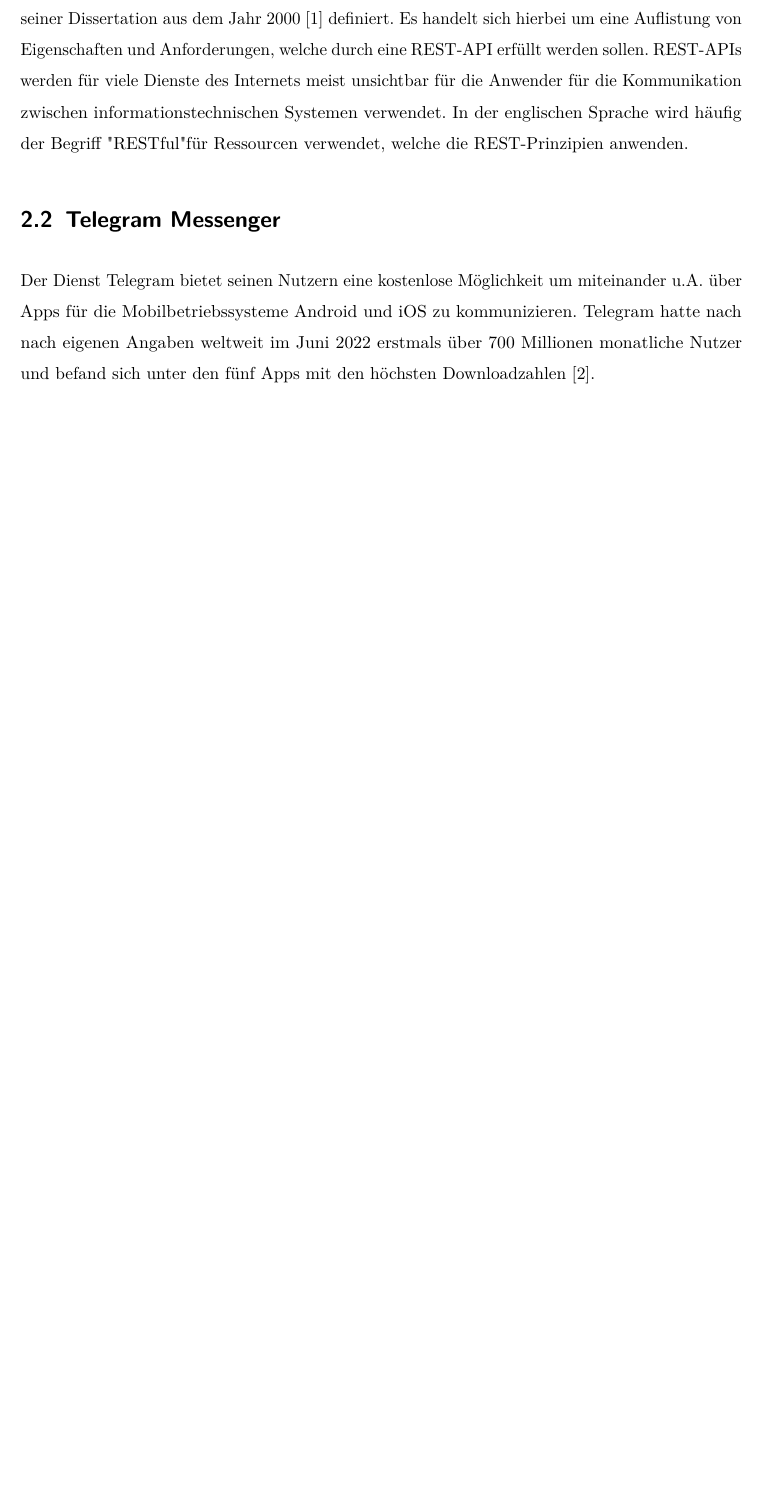
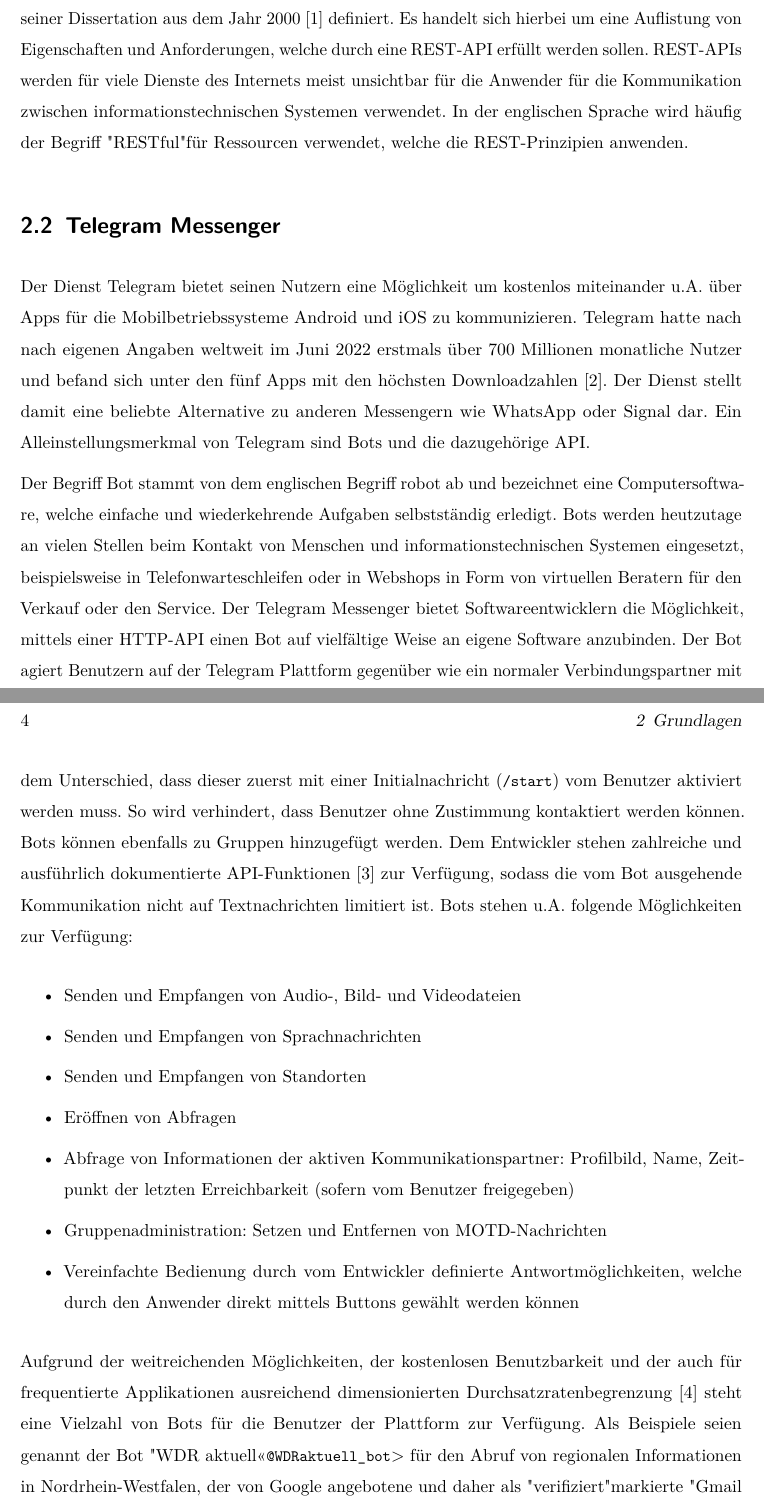
Before and after one commit to Jomibe/ba-dev, a LaTeX thesis (doc/tex/ba.tex, which reads doc/tex/20_grundlagen.tex): part of page 11 of 21 before the commit and two parts of pages 11 and 12 of 23 after it, the two joined at a grey line, cut so that both start at the same text, the shorter picture padded with empty space. Compiled offline with pdfLaTeX.

Commit message:
improved grundlagen telegram

```diff
--- a/doc/tex/20_grundlagen.tex
+++ b/doc/tex/20_grundlagen.tex
@@ -8,4 +8,18 @@
 
 \section{Telegram Messenger}
 
-Der Dienst Telegram bietet seinen Nutzern eine kostenlose Möglichkeit um miteinander u.A. über Apps für die Mobilbetriebssysteme Android und iOS zu kommunizieren. Telegram hatte nach nach eigenen Angaben weltweit im Juni 2022 erstmals über 700 Millionen monatliche Nutzer und befand sich unter den fünf Apps mit den höchsten Downloadzahlen \cite{telegram-700-million}.
+Der Dienst Telegram bietet seinen Nutzern eine Möglichkeit um kostenlos miteinander u.A. über Apps für die Mobilbetriebssysteme Android und iOS zu kommunizieren. Telegram hatte nach nach eigenen Angaben weltweit im Juni 2022 erstmals über 700 Millionen monatliche Nutzer und befand sich unter den fünf Apps mit den höchsten Downloadzahlen \cite{telegram-700-million}. Der Dienst stellt damit eine beliebte Alternative zu anderen Messengern wie WhatsApp oder Signal dar. Ein Alleinstellungsmerkmal von Telegram sind Bots und die dazugehörige API.
+
+Der Begriff Bot stammt von dem englischen Begriff robot ab und bezeichnet eine Computersoftware, welche einfache und wiederkehrende Aufgaben selbstständig erledigt. Bots werden heutzutage an vielen Stellen beim Kontakt von Menschen und informationstechnischen Systemen eingesetzt, beispielsweise in Telefonwarteschleifen oder in Webshops in Form von virtuellen Beratern für den Verkauf oder den Service. Der Telegram Messenger bietet Softwareentwicklern die Möglichkeit, mittels einer HTTP-API einen Bot auf vielfältige Weise an eigene Software anzubinden. Der Bot agiert Benutzern auf der Telegram Plattform gegenüber wie ein normaler Verbindungspartner mit dem Unterschied, dass dieser zuerst mit einer Initialnachricht (\lstinline{/start}) vom Benutzer aktiviert werden muss. So wird verhindert, dass  Benutzer ohne Zustimmung kontaktiert werden können. Bots können ebenfalls zu Gruppen hinzugefügt werden. Dem Entwickler stehen zahlreiche und ausführlich dokumentierte API-Funktionen \cite{telegram-bot-available-methods} zur Verfügung, sodass die vom Bot ausgehende Kommunikation nicht auf Textnachrichten limitiert ist. Bots stehen u.A. folgende Möglichkeiten zur Verfügung:
+
+\begin{itemize}
+\item Senden und Empfangen von Audio-, Bild- und Videodateien
+\item Senden und Empfangen von Sprachnachrichten
+\item Senden und Empfangen von Standorten
+\item Eröffnen von Abfragen
+\item Abfrage von Informationen der aktiven Kommunikationspartner: Profilbild, Name, Zeitpunkt der letzten Erreichbarkeit (sofern vom Benutzer freigegeben)
+\item Gruppenadministration: Setzen und Entfernen von MOTD-Nachrichten
+\item Vereinfachte Bedienung durch vom Entwickler definierte Antwortmöglichkeiten, welche durch den Anwender direkt mittels Buttons gewählt werden können
+\end{itemize}
+
+Aufgrund der weitreichenden Möglichkeiten, der kostenlosen Benutzbarkeit und der auch für frequentierte Applikationen ausreichend dimensionierten Durchsatzratenbegrenzung \cite{telegram-bot-rate-limit} steht eine Vielzahl von Bots für die Benutzer der Plattform zur Verfügung. Als Beispiele seien genannt der Bot "WDR aktuell" <\lstinline{@WDRaktuell_bot}> für den Abruf von regionalen Informationen in Nordrhein-Westfalen, der von Google angebotene und daher als "verifiziert" markierte "Gmail Bot" <\lstinline{@GmailBot}> für den Nachrichtenabruf und das Senden von Antworten für Gmail sowie der Bot IFTTT <\lstinline{@IFTTT}>, welcher ebenfalls als "verifiziert" markiert wurde, da dieser vom Entwickler des Dienstes für Automatisierung und Verknüpfungen von Webanwendungen IFTTT ("if this then that") bereitgestellt wurde.
```
Also changed, not shown: doc/tex/literatur.bib (+12 -0 lines), doc/tex/telegram-bot-beispiel.png (added), doc/tex/verified_ifttt_bot.png (added), doc/tex/20_grundlagen.tex (7 more changed lines).
